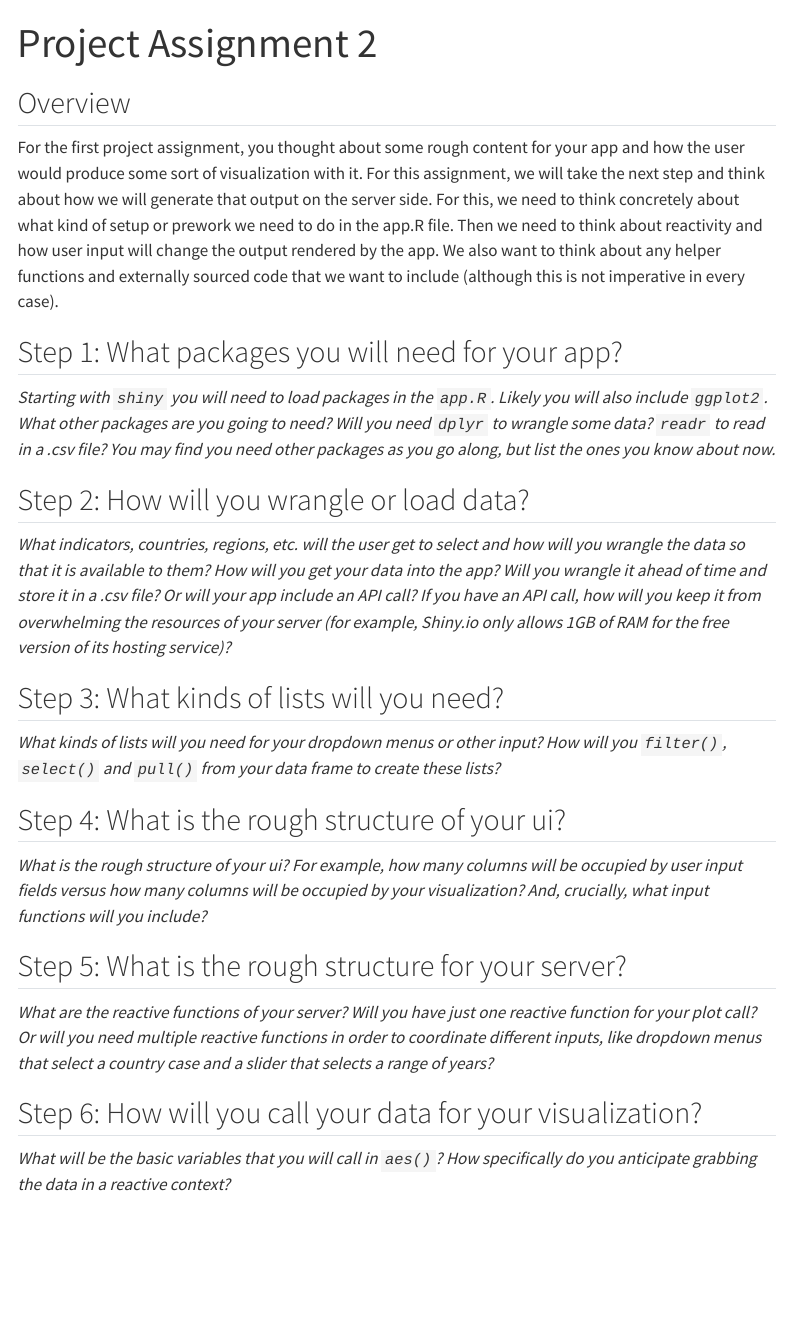
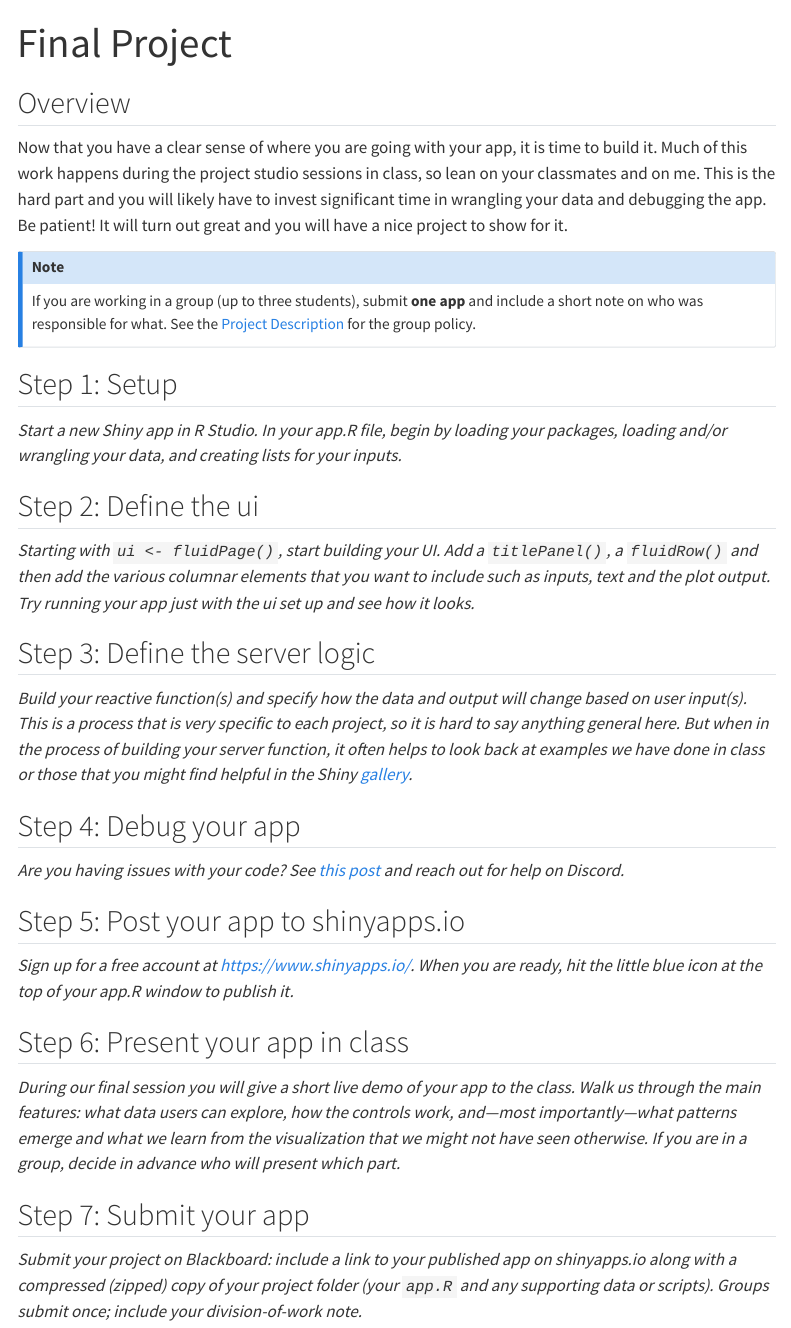
Before and after one commit to eteitelbaum/dataviz, a Quarto document (project/project-assignment-2.qmd): the page in a window 1100 px wide, from its top. Rendered offline with R 4.5, knitr and Pandoc in place of Quarto, with nearby package versions; menus at the side of the page are left out.

Commit message:
Restructure final project: proposal + final, optional groups
- Drop the alternative (Quarto-report) assignment (didn't work last time)
- Slim the 3-part scaffold to two touchpoints: Project Proposal (Wk8) and
  Final Project (Wk16); retire the intermediate server-planning assignment
  (that work now happens in the in-class project studios)
- Populate the empty project-description.qmd as the project hub: overview,
  group policy (optional, <=3 students, delineated roles), timeline
- Final Project: replace video/writeup with an in-class live demo +
  Blackboard submission (app link + zipped folder)
- Update schedule milestones and sidebar (Description / Proposal / Final)

Co-Authored-By: Claude Opus 4.8 <noreply@anthropic.com>
Claude-Session: https://claude.ai/code/session_015VmbZ7R4YztK7Rke8qVW43

```diff
--- a/_quarto.yml
+++ b/_quarto.yml
@@ -80,14 +80,12 @@ website:
             text: "Coding Assignment 3"
       - section: "Project"
         contents:
-          # - href: project/project-description.qmd
-          #   text: "Description"
+          - href: project/project-description.qmd
+            text: "Description"
           - href: project/project-assignment-1.qmd
-            text: "Project Assignment 1"
+            text: "Project Proposal"
           - href: project/project-assignment-2.qmd
-            text: "Project Assignment 2"
-          - href: project/project-assignment-3.qmd
-            text: "Project Assignment 3"
+            text: "Final Project"
           - href: project/project-datasets.qmd
             text: "Datasets"
       - section: "Course Topics"
--- a/project/project-assignment-2.qmd
+++ b/project/project-assignment-2.qmd
@@ -1,35 +1,40 @@
 ---
-title: "Project Assignment 2"
+title: "Final Project"
 ---
 
 ## Overview
 
-For the first project assignment, you thought about some rough content for your app and how the user would produce some sort of visualization with it. For this assignment, we will take the next step and think about how we will generate that output on the server side. For this, we need to think concretely about what kind of setup or prework we need to do in the app.R file. Then we need to think about reactivity and how user input will change the output rendered by the app. We also want to think about any helper functions and externally sourced code that we want to include (although this is not imperative in every case).
+Now that you have a clear sense of where you are going with your app, it is time to build it. Much of this work happens during the project studio sessions in class, so lean on your classmates and on me. This is the hard part and you will likely have to invest significant time in wrangling your data and debugging the app. Be patient! It will turn out great and you will have a nice project to show for it.
 
-## Step 1: What packages you will need for your app?
+::: {.callout-note}
+If you are working in a group (up to three students), submit **one app** and include a short note on who was responsible for what. See the [Project Description](/project/project-description.qmd) for the group policy.
+:::
 
-*Starting with `shiny` you will need to load packages in the `app.R`. Likely you will also include `ggplot2`. What other packages are you going to need? Will you need `dplyr` to wrangle some data? `readr` to read in a .csv file? You may find you need other packages as you go along, but list the ones you know about now.*
+## Step 1: Setup
+
+*Start a new Shiny app in R Studio. In your app.R file, begin by loading your packages, loading and/or wrangling your data, and creating lists for your inputs.*
 
 
-## Step 2: How will you wrangle or load data?
+## Step 2: Define the ui
 
-*What indicators, countries, regions, etc. will the user get to select and how will you wrangle the data so that it is available to them? How will you get your data into the app? Will you wrangle it ahead of time and store it in a .csv file? Or will your app include an API call? If you have an API call, how will you keep it from overwhelming the resources of your server (for example, Shiny.io only allows 1GB of RAM for the free version of its hosting service)?*
+*Starting with `ui <- fluidPage()`, start building your UI. Add a `titlePanel()`, a `fluidRow()` and then add the various columnar elements that you want to include such as inputs, text and the plot output. Try running your app just with the ui set up and see how it looks.*
 
-## Step 3: What kinds of lists will you need?
+## Step 3: Define the server logic
 
-*What kinds of lists will you need for your dropdown menus or other input? How will you `filter()`, `select()` and `pull()` from your data frame to create these lists?*
+*Build your reactive function(s) and specify how the data and output will change based on user input(s). This is a process that is very specific to each project, so it is hard to say anything general here. But when in the process of building your server function, it often helps to look back at examples we have done in class or those that you might find helpful in the Shiny [gallery](https://shiny.posit.co/r/gallery/).*
 
+## Step 4: Debug your app
 
-## Step 4: What is the rough structure of your ui?
+*Are you having issues with your code? See [this post](https://shiny.posit.co/r/articles/improve/debugging/) and reach out for help on Discord.*
 
-*What is the rough structure of your ui? For example, how many columns will be occupied by user input fields versus how many columns will be occupied by your visualization? And, crucially, what input functions will you include?*
+## Step 5: Post your app to shinyapps.io
 
+*Sign up for a free account at https://www.shinyapps.io/. When you are ready, hit the little blue icon at the top of your app.R window to publish it.*
 
-## Step 5: What is the rough structure for your server?
+## Step 6: Present your app in class
 
-*What are the reactive functions of your server? Will you have just one reactive function for your plot call? Or will you need multiple reactive functions in order to coordinate different inputs, like dropdown menus that select a country case and a slider that selects a range of years?*
+*During our final session you will give a short live demo of your app to the class. Walk us through the main features: what data users can explore, how the controls work, and---most importantly---what patterns emerge and what we learn from the visualization that we might not have seen otherwise. If you are in a group, decide in advance who will present which part.*
 
+## Step 7: Submit your app
 
-## Step 6: How will you call your data for your visualization?
-
-*What will be the basic variables that you will call in `aes()`? How specifically do you anticipate grabbing the data in a reactive context?*
+*Submit your project on Blackboard: include a link to your published app on shinyapps.io along with a compressed (zipped) copy of your project folder (your `app.R` and any supporting data or scripts). Groups submit once; include your division-of-work note.*
--- a/project/project-description.qmd
+++ b/project/project-description.qmd
@@ -2,3 +2,32 @@
 title: "Project Description"
 editor: visual
 ---
+
+## Overview
+
+The capstone of this course is a **Shiny app** of your own design---an interactive tool that lets a user explore a data set and come away having learned something. You will pull together the whole arc of the course: getting and wrangling data, visualizing it well, and wrapping it in an interactive interface. Much of the work happens **in class** during the project studio sessions in the second half of the term, so you will not be building it alone.
+
+## Working in groups
+
+You may complete the project **on your own or in a group of up to three students**. Groups are optional, but if you form one:
+
+-   **Keep it to three students maximum.**
+-   **Divide the work clearly.** In your proposal and again with your final submission, include a short statement of who is responsible for what (for example: data wrangling, UI design, server logic, write-up). Every member should contribute meaningfully to the code.
+-   You will submit **one app per group**, and all members share the grade. Because of the group element, the project is weighted so that it is a meaningful---but not dominant---part of your grade.
+
+## What makes a good project
+
+-   A clear question or theme a user can explore.
+-   A data set that is comprehensive and convenient to work with (course data or another source---there is no time for original data collection).
+-   At least one well-crafted, labeled visualization that responds to user input.
+-   A thoughtful interface: the controls should change the output in a way that teaches the user something.
+
+## Deliverables and timeline
+
+| When | Deliverable |
+|------|-------------|
+| **Week 8** (flex session) | **Project proposal** --- commit to an idea, layout, data, and the interaction you envision. See [Project Proposal](/project/project-assignment-1.qmd). |
+| **Weeks 13, 15** | **Project studios** --- build and troubleshoot your app in class, with optional check-in meetings. |
+| **Week 16** | **Final app + live presentation** --- deploy your app and demo it for the class. See [Final Project](/project/project-assignment-2.qmd). |
+
+For ideas about data to work with, see the [Datasets](/project/project-datasets.qmd) page.
```
Also changed, not shown: index.qmd (+3 -3 lines), project/alternative-assignment.qmd (deleted, +0 -49 lines), project/project-assignment-1.qmd (+6 -2 lines), project/project-assignment-3.qmd (deleted, +0 -32 lines).
